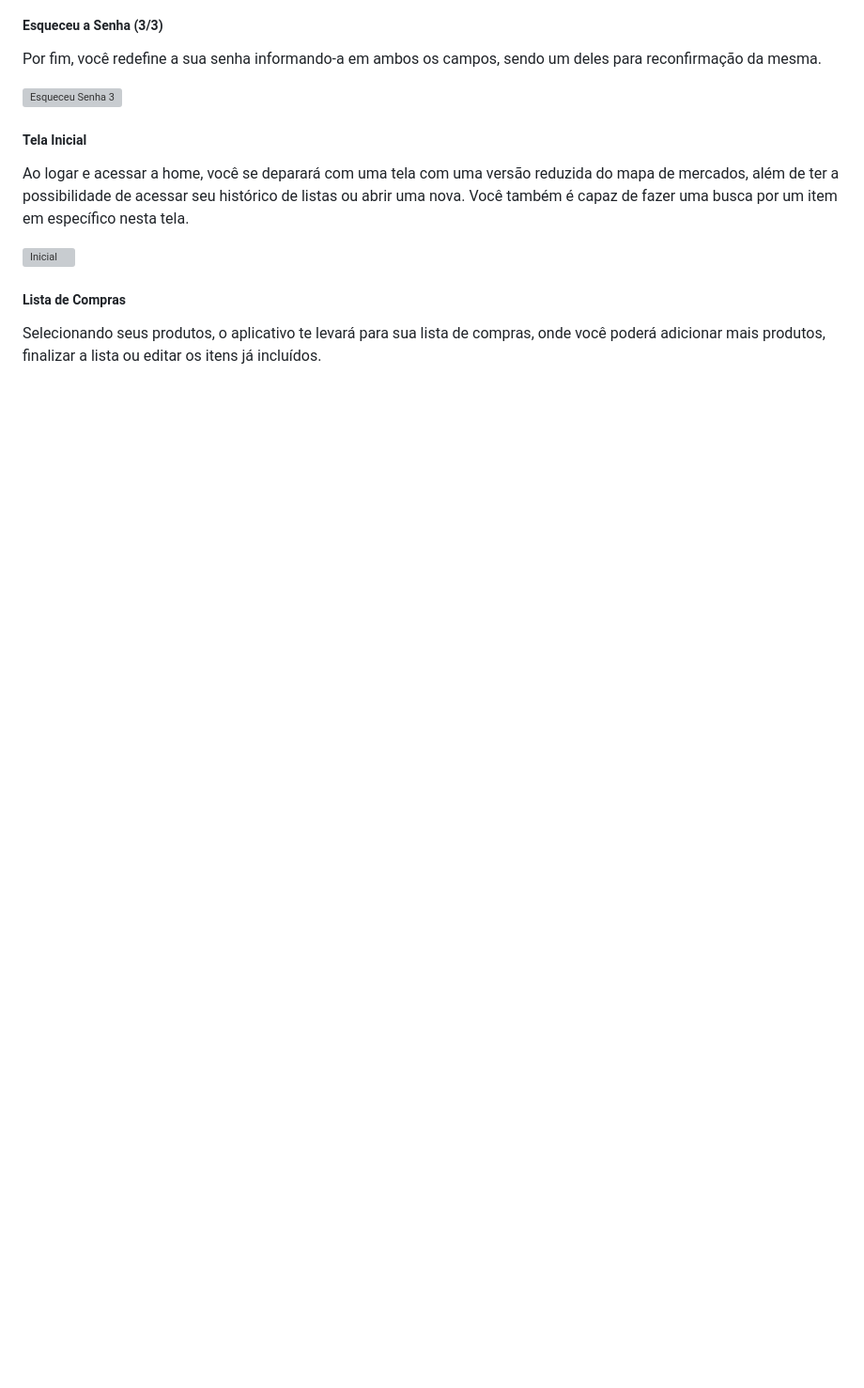
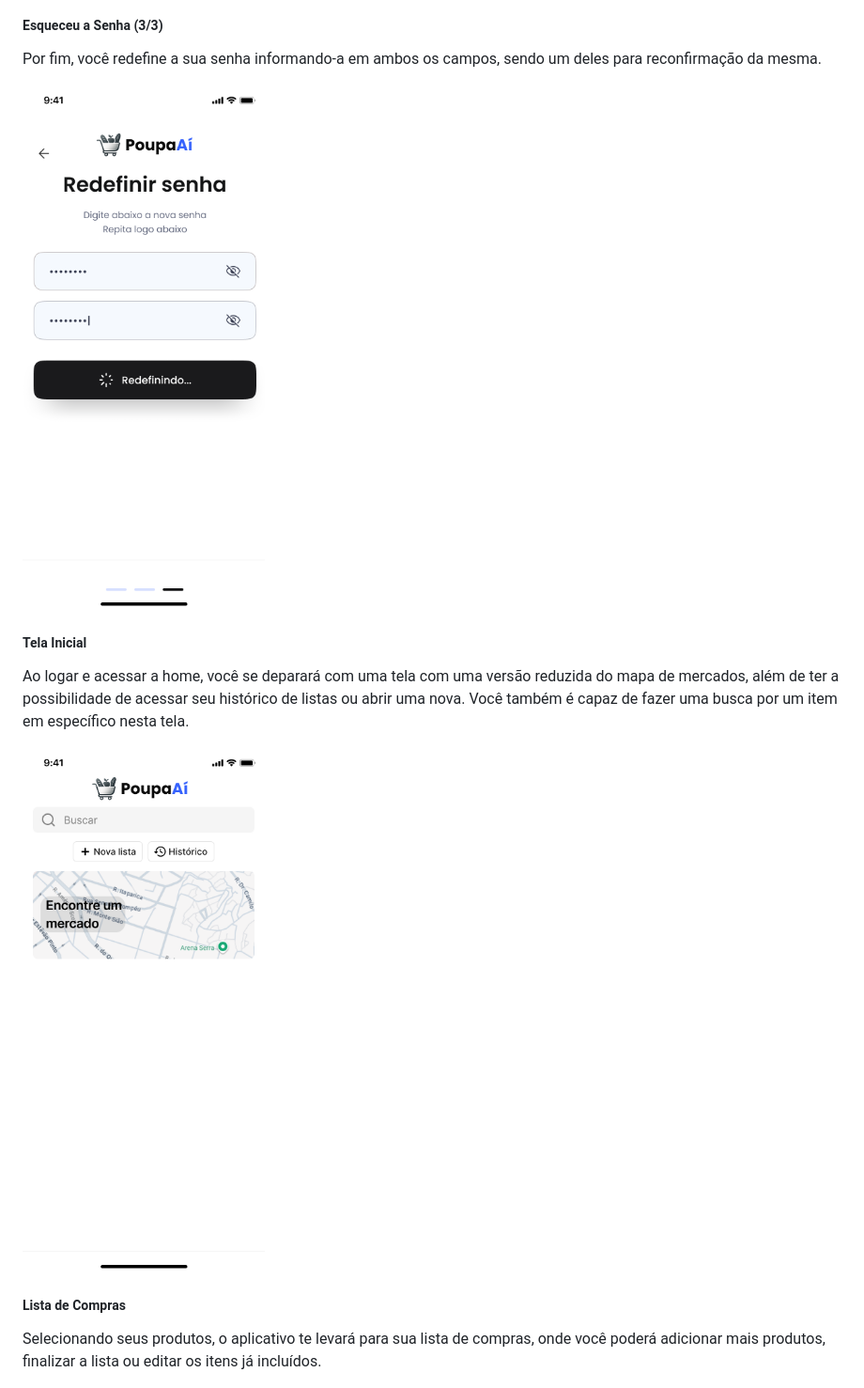
Before and after one commit to lsivolella/PoupaAi, a Markdown page: docs/README.md, the part around one of its changes. Shown at 94% size. Drawn GitHub-style; blank space fills up the shorter version; grey boxes are pictures that could not be loaded.

```diff
--- a/docs/README.md
+++ b/docs/README.md
@@ -208,13 +208,13 @@ Após preencher na tela anterior com e-mail ou telefone, o site te mostrará um
 
 Por fim, você redefine a sua senha informando-a em ambos os campos, sendo um deles para reconfirmação da mesma.
 
-![Esqueceu Senha 3](images/esqueceusenha3.png)
+![Esqueceu Senha 3](images/Esqueceusenha3.png)
 
 ##### Tela Inicial
 
 Ao logar e acessar a home, você se deparará com uma tela com uma versão reduzida do mapa de mercados, além de ter a possibilidade de acessar seu histórico de listas ou abrir uma nova. Você também é capaz de fazer uma busca por um item em específico nesta tela.
 
-![Inicial](images/inicial.png)
+![Inicial](images/Inicial.png)
 
 ##### Lista de Compras
 
```
Also changed, not shown: other parts of docs/README.md (+9 -7 lines).
